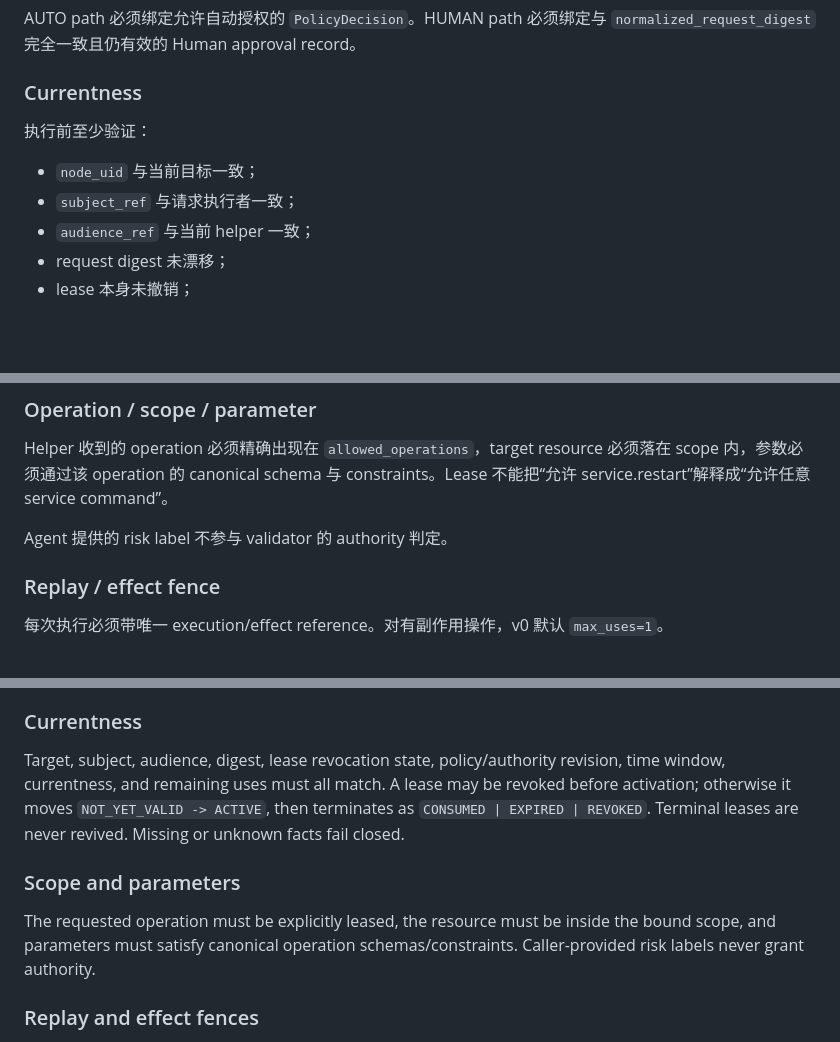
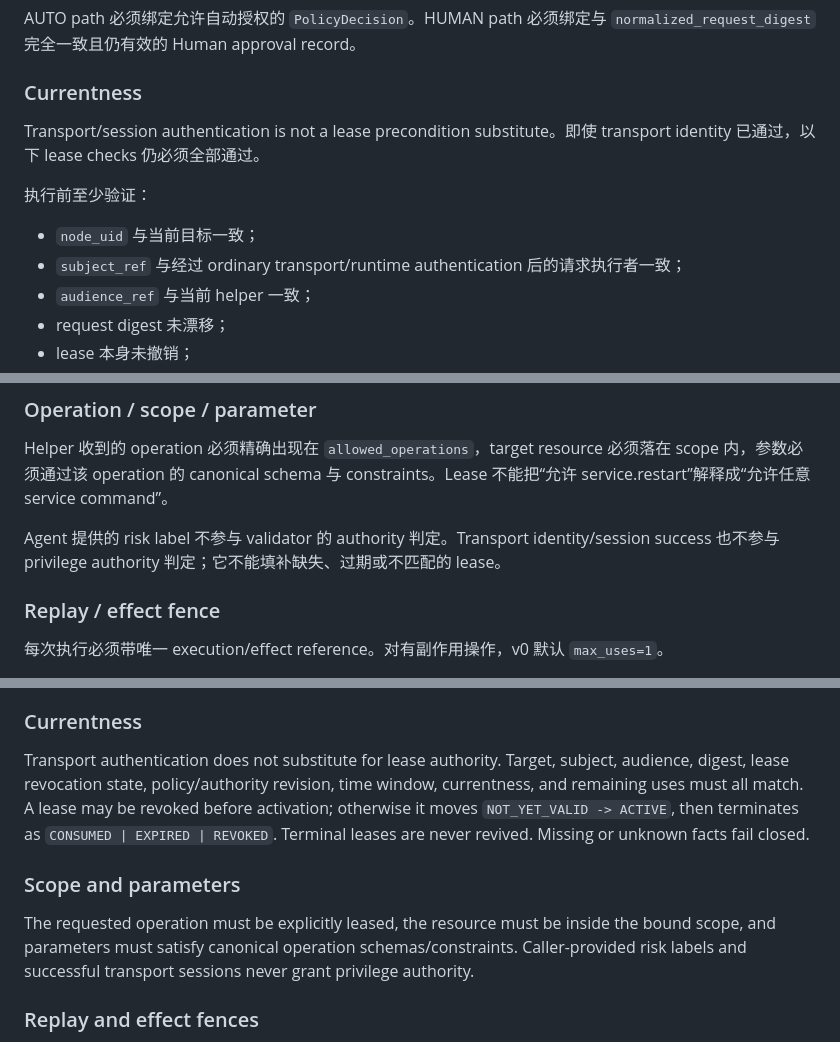
Before and after one commit to youling/ghostfleet, a Markdown page: docs/architecture/PRIVILEGE_LEASE_VALIDATOR_V0.md, 3 parts joined by grey strips. GitHub-like rendering; blank space fills up the shorter version.

Commit message:
docs: keep transport authentication outside lease authority

```diff
--- a/docs/architecture/PRIVILEGE_LEASE_VALIDATOR_V0.md
+++ b/docs/architecture/PRIVILEGE_LEASE_VALIDATOR_V0.md
@@ -48,10 +48,12 @@ AUTO path 必须绑定允许自动授权的 `PolicyDecision`。HUMAN path 必须
 <!-- topic:currentness -->
 ### Currentness
 
+Transport/session authentication is not a lease precondition substitute。即使 transport identity 已通过，以下 lease checks 仍必须全部通过。
+
 执行前至少验证：
 
 - `node_uid` 与当前目标一致；
-- `subject_ref` 与请求执行者一致；
+- `subject_ref` 与经过 ordinary transport/runtime authentication 后的请求执行者一致；
 - `audience_ref` 与当前 helper 一致；
 - request digest 未漂移；
 - lease 本身未撤销；
@@ -75,7 +77,7 @@ ACTIVE -> CONSUMED | EXPIRED | REVOKED
 
 Helper 收到的 operation 必须精确出现在 `allowed_operations`，target resource 必须落在 scope 内，参数必须通过该 operation 的 canonical schema 与 constraints。Lease 不能把“允许 service.restart”解释成“允许任意 service command”。
 
-Agent 提供的 risk label 不参与 validator 的 authority 判定。
+Agent 提供的 risk label 不参与 validator 的 authority 判定。Transport identity/session success 也不参与 privilege authority 判定；它不能填补缺失、过期或不匹配的 lease。
 
 <!-- topic:replay -->
 ### Replay / effect fence
@@ -120,12 +122,12 @@ The validator must machine-verify a trusted issuer and lease authenticity. Self-
 <!-- topic:currentness -->
 ### Currentness
 
-Target, subject, audience, digest, lease revocation state, policy/authority revision, time window, currentness, and remaining uses must all match. A lease may be revoked before activation; otherwise it moves `NOT_YET_VALID -> ACTIVE`, then terminates as `CONSUMED | EXPIRED | REVOKED`. Terminal leases are never revived. Missing or unknown facts fail closed.
+Transport authentication does not substitute for lease authority. Target, subject, audience, digest, lease revocation state, policy/authority revision, time window, currentness, and remaining uses must all match. A lease may be revoked before activation; otherwise it moves `NOT_YET_VALID -> ACTIVE`, then terminates as `CONSUMED | EXPIRED | REVOKED`. Terminal leases are never revived. Missing or unknown facts fail closed.
 
 <!-- topic:scope -->
 ### Scope and parameters
 
-The requested operation must be explicitly leased, the resource must be inside the bound scope, and parameters must satisfy canonical operation schemas/constraints. Caller-provided risk labels never grant authority.
+The requested operation must be explicitly leased, the resource must be inside the bound scope, and parameters must satisfy canonical operation schemas/constraints. Caller-provided risk labels and successful transport sessions never grant privilege authority.
 
 <!-- topic:replay -->
 ### Replay and effect fences
```
